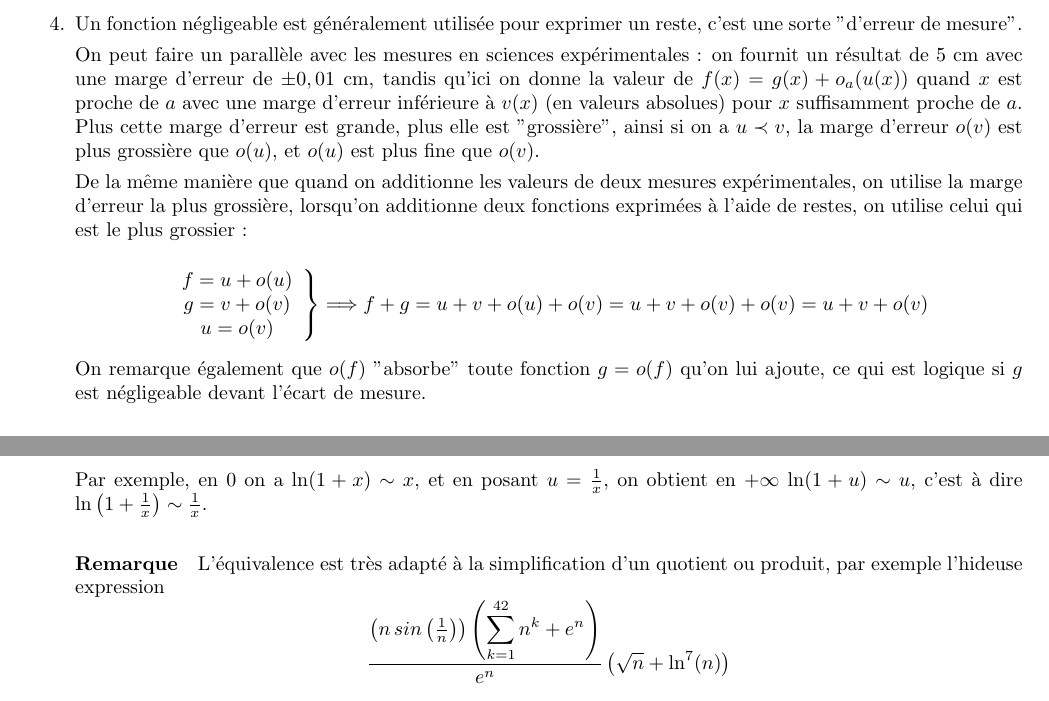
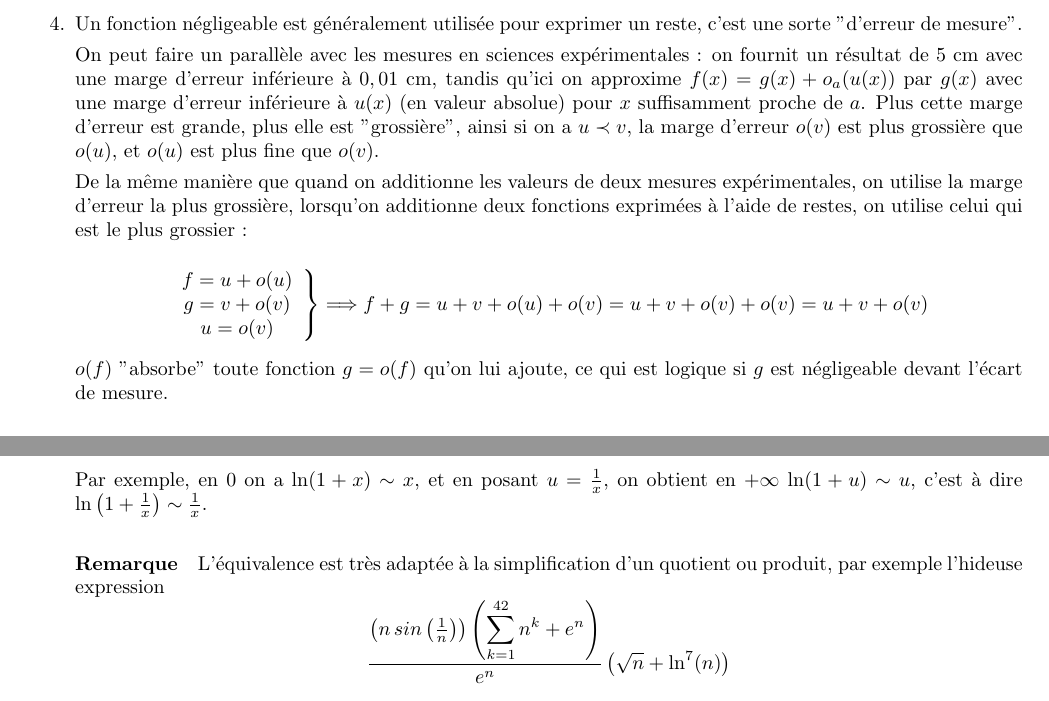
Before and after one commit to Enuxa/Mathematiques, a LaTeX document (Personnel/Comparaison de suites et fonctions/Comparaison.tex): two parts of pages 2 and 4 of 17, joined at a grey line, cut so that both start at the same text. Compiled offline with pdfLaTeX.

Commit message:
Correction CPSF

```diff
--- a/Personnel/Comparaison de suites et fonctions/Comparaison.tex
+++ b/Personnel/Comparaison de suites et fonctions/Comparaison.tex
@@ -65,7 +65,7 @@ On remarquera que si $g$ s'annule au voisinage de $a$, alors $f$ aussi.
 
 	\item Un fonction négligeable est généralement utilisée pour exprimer un reste, c'est une sorte "d'erreur de mesure".
 
-	On peut faire un parallèle avec les mesures en sciences expérimentales : on fournit un résultat de 5 cm avec une marge d'erreur de $\pm 0,01$ cm, tandis qu'ici on donne la valeur de $f(x)=g(x)+o_a(u(x))$ quand $x$ est proche de $a$ avec une marge d'erreur inférieure à $v(x)$ (en valeurs absolues) pour $x$ suffisamment proche de $a$. Plus cette marge d'erreur est grande, plus elle est "grossière", ainsi si on a $u \prec v$, la marge d'erreur $o(v)$ est plus grossière que $o(u)$, et $o(u)$ est plus fine que $o(v)$.
+	On peut faire un parallèle avec les mesures en sciences expérimentales : on fournit un résultat de 5 cm avec une marge d'erreur inférieure à $0,01$ cm, tandis qu'ici on approxime $f(x)=g(x)+o_a(u(x))$ par $g(x)$ avec une marge d'erreur inférieure à $u(x)$ (en valeur absolue) pour $x$ suffisamment proche de $a$. Plus cette marge d'erreur est grande, plus elle est "grossière", ainsi si on a $u \prec v$, la marge d'erreur $o(v)$ est plus grossière que $o(u)$, et $o(u)$ est plus fine que $o(v)$.
 
 	De la même manière que quand on additionne les valeurs de deux mesures expérimentales, on utilise la marge d'erreur la plus grossière, lorsqu'on additionne deux fonctions exprimées à l'aide de restes, on utilise celui qui est le plus grossier :
 
@@ -75,7 +75,7 @@ On remarquera que si $g$ s'annule au voisinage de $a$, alors $f$ aussi.
 		u=o(v)
 	\end{array} \right\} \Longrightarrow f + g = u + v + o(u) + o(v) = u + v + o(v) + o(v) = u + v + o(v)$$
 
-	On remarque également que $o(f)$ "absorbe" toute fonction $g=o(f)$ qu'on lui ajoute, ce qui est logique si $g$ est négligeable devant l'écart de mesure.
+	$o(f)$ "absorbe" toute fonction $g=o(f)$ qu'on lui ajoute, ce qui est logique si $g$ est négligeable devant l'écart de mesure.
 
 	\paragraph{Exemple}
 	$\sin(x)+\ln(1+x^2)=x+o_0(x)+x^2+o_0(x^2)=x+o_0(x)$
@@ -155,7 +156,7 @@ Plus simplement, si $g$ ne s'annule pas au voisinage de $a$, $\displaystyle f \s
 	Par exemple, en $0$ on a $\ln(1+x) \sim x$, et en posant $u=\frac{1}{x}$, on obtient en $+\infty$ $\ln(1+u)\sim u$, c'est à dire $\ln\left(1+\frac{1}{x}\right) \sim \frac{1}{x}$.
 
 	\paragraph{Remarque}
-	L'équivalence est très adapté à la simplification d'un quotient ou produit, par exemple l'hideuse expression
+	L'équivalence est très adaptée à la simplification d'un quotient ou produit, par exemple l'hideuse expression
 	$$\frac{\left(n \, sin \left(\frac{1}{n}\right)\right)\left(\displaystyle \sum_{k=1}^{42} n^k + e^n\right)}{e^{n}} \left(\sqrt{n} + \ln^7(n)\right)$$
 
 	peut être remplacée selon le contexte (par exemple pour un calcul de limite) par un équivalent en $+\infty$ :
```
Also changed, not shown: Personnel/Comparaison de suites et fonctions/Comparaison.pdf, Personnel/Comparaison de suites et fonctions/Comparaison.tex (1 more changed lines).
